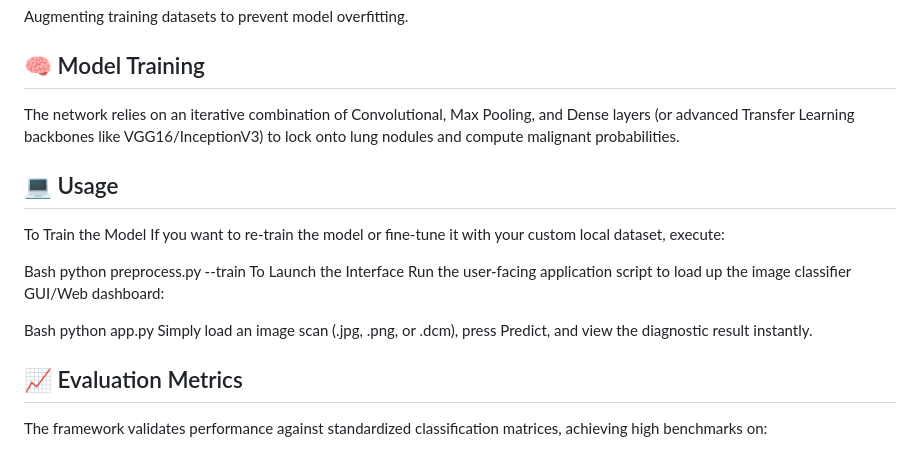
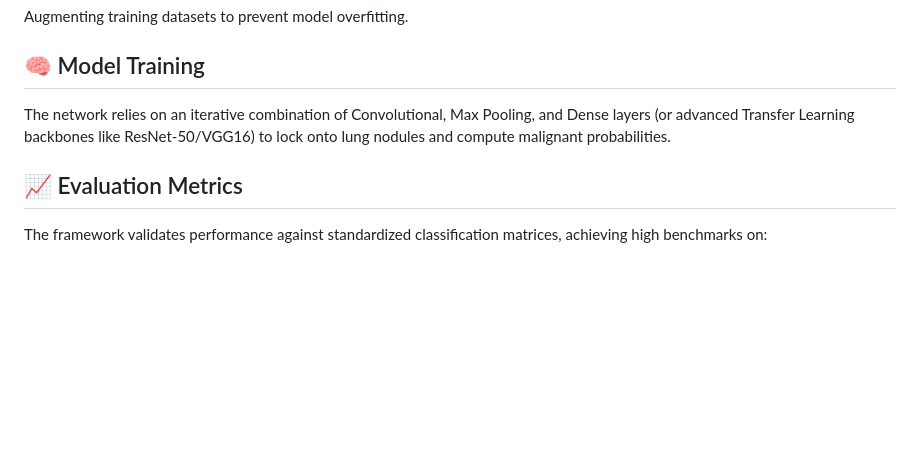
Before and after one commit to s-raj02/Lung_Cancer_Detection, a Markdown page: README.md, the part around one of its changes. Drawn GitHub-style; blank space fills up the shorter version.

```diff
--- a/README.md
+++ b/README.md
@@ -60,20 +60,9 @@ Applying morphological operations or binary thresholding to clear background noi
 Augmenting training datasets to prevent model overfitting.
 
 ## 🧠 Model Training
-The network relies on an iterative combination of Convolutional, Max Pooling, and Dense layers (or advanced Transfer Learning backbones like VGG16/InceptionV3) to lock onto lung nodules and compute malignant probabilities.
+The network relies on an iterative combination of Convolutional, Max Pooling, and Dense layers (or advanced Transfer Learning backbones like ResNet-50/VGG16) to lock onto lung nodules and compute malignant probabilities.
 
-## 💻 Usage
-To Train the Model
-If you want to re-train the model or fine-tune it with your custom local dataset, execute:
 
-Bash
-python preprocess.py --train
-To Launch the Interface
-Run the user-facing application script to load up the image classifier GUI/Web dashboard:
-
-Bash
-python app.py
-Simply load an image scan (.jpg, .png, or .dcm), press Predict, and view the diagnostic result instantly.
 
 ## 📈 Evaluation Metrics
 The framework validates performance against standardized classification matrices, achieving high benchmarks on:
```
Also changed, not shown: other parts of README.md (+1 -1 lines).
